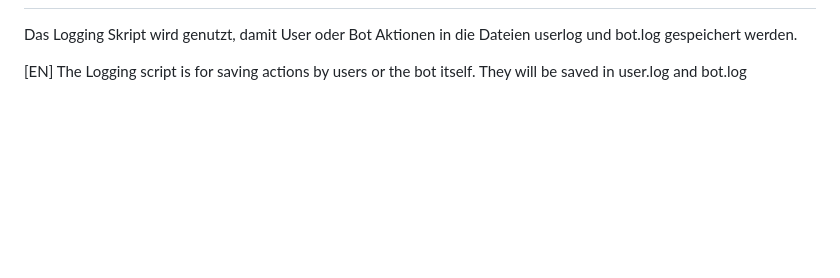
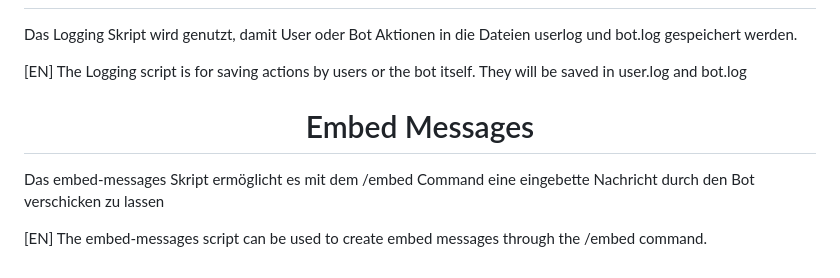
Before and after one commit to Justvoyy/FeuerBot, a Markdown page: README.md, the part around the change. Rendered like a GitHub page; blank space fills up the shorter version.

```diff
--- a/README.md
+++ b/README.md
@@ -32,3 +32,7 @@
 <h1 align="center">Logging</h1>
 <p>Das Logging Skript wird genutzt, damit User oder Bot Aktionen in die Dateien userlog und bot.log gespeichert werden.</p>
 <p>[EN] The Logging script is for saving actions by users or the bot itself. They will be saved in user.log and bot.log</p>
+
+<h1 align="center">Embed Messages</h1>
+<p>Das embed-messages Skript ermöglicht es mit dem /embed Command eine eingebette Nachricht durch den Bot verschicken zu lassen</p>
+<p>[EN] The embed-messages script can be used to create embed messages through the /embed command.</p>
```
